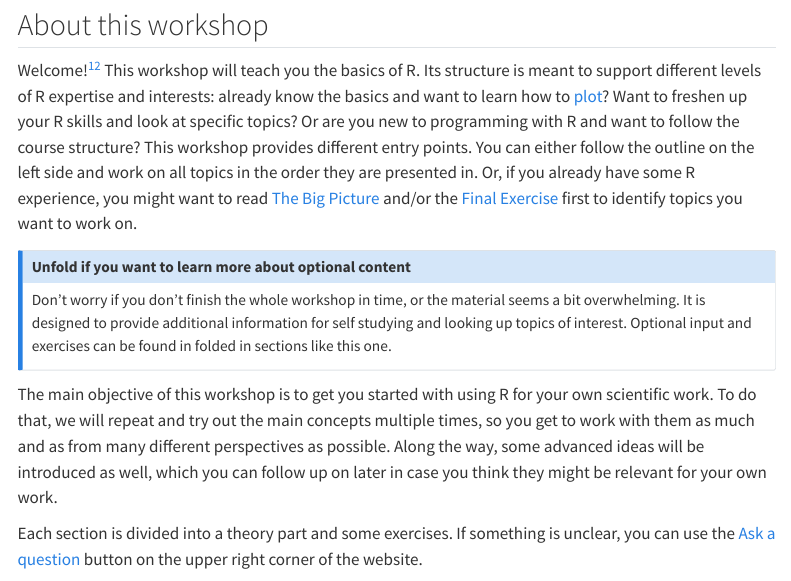
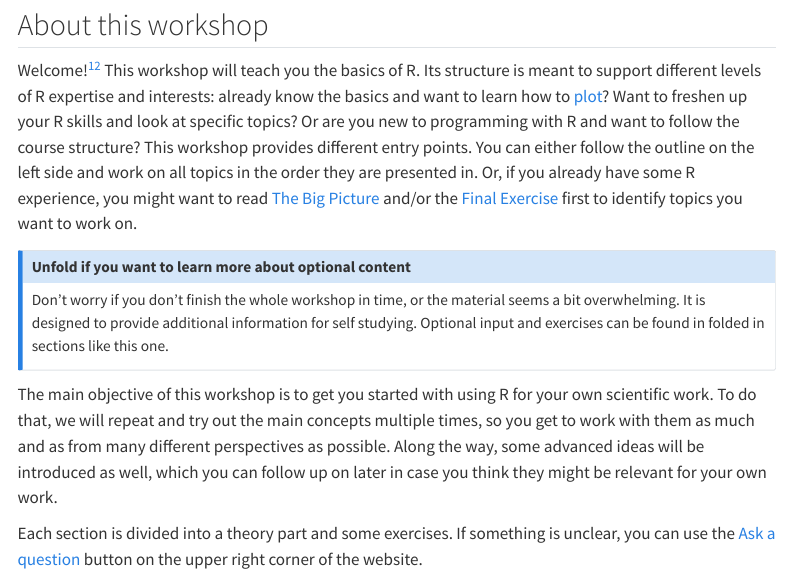
Before and after one commit to lmu-osc/introduction-to-R, a Quarto document (index.qmd): the page in a window 1100 px wide, from 160 px down. Rendered offline with R 4.5, knitr and Pandoc in place of Quarto, with nearby package versions; menus at the side of the page are left out.

Commit message:
Update index.qmd

```diff
--- a/index.qmd
+++ b/index.qmd
@@ -17,7 +17,7 @@ Welcome![^1][^2] This workshop will teach you the basics of R. Its structure is
 ::: {.callout-note collapse="true" icon="false"}
 ## Unfold if you want to learn more about optional content
 
-Don't worry if you don't finish the whole workshop in time, or the material seems a bit overwhelming. It is designed to provide additional information for self studying and looking up topics of interest. Optional input and exercises can be found in folded in sections like this one.
+Don't worry if you don't finish the whole workshop in time, or the material seems a bit overwhelming. It is designed to provide additional information for self studying. Optional input and exercises can be found in folded in sections like this one.
 :::
 
 The main objective of this workshop is to get you started with using R for your own scientific work. To do that, we will repeat and try out the main concepts multiple times, so you get to work with them as much and as from many different perspectives as possible. Along the way, some advanced ideas will be introduced as well, which you can follow up on later in case you think they might be relevant for your own work.
```
